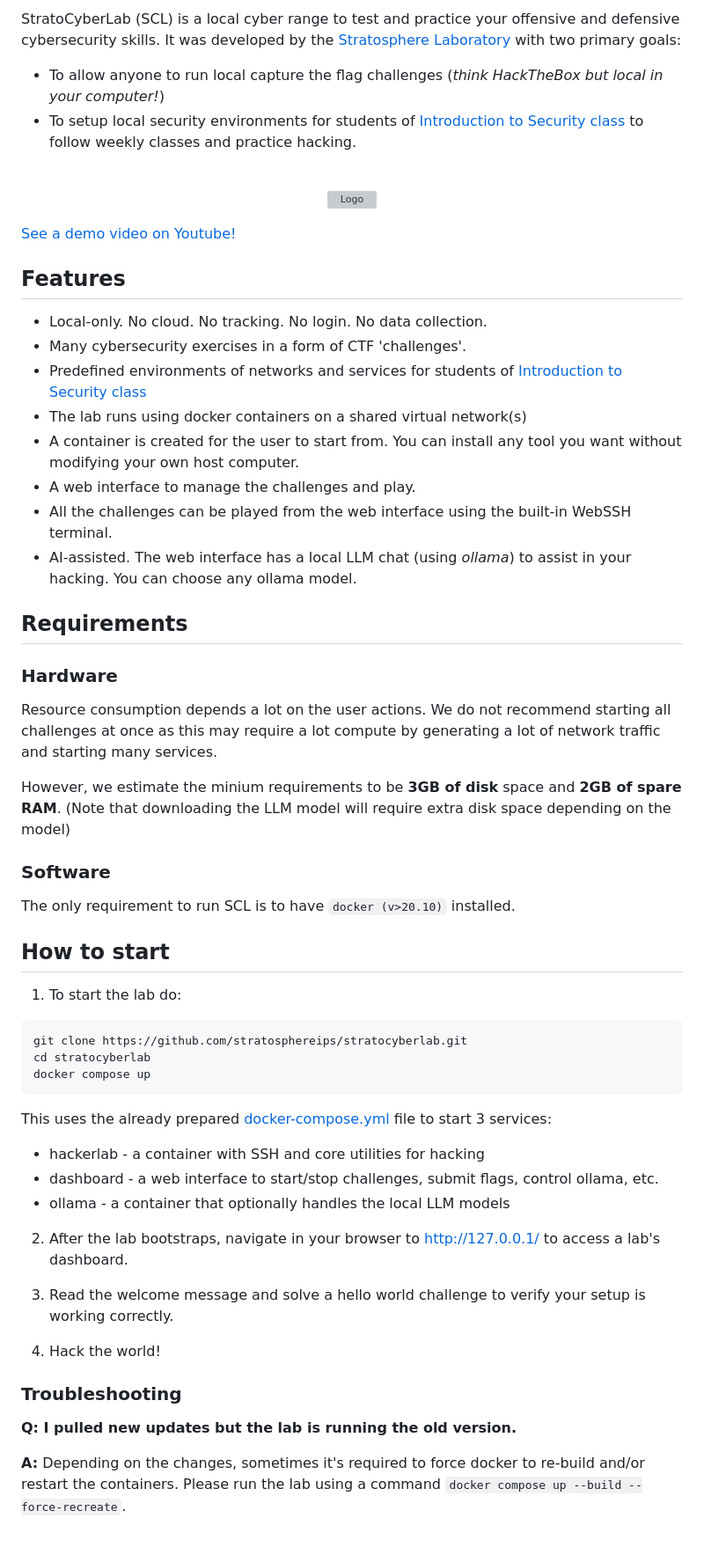
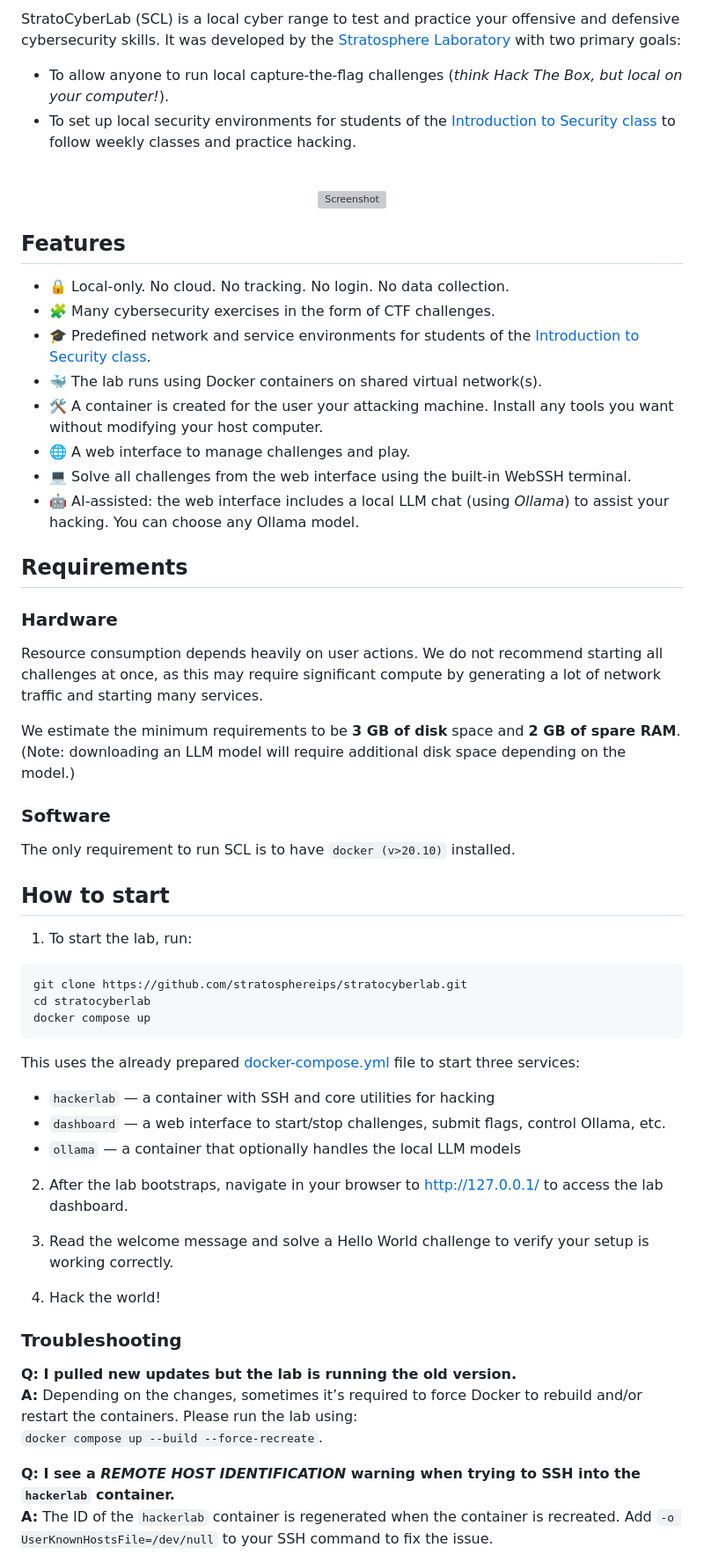
Before and after one commit to stratosphereips/stratocyberlab, a Markdown page: README.md, the part around one of its changes. Shown at 88% size. GitHub-like rendering; blank space fills up the shorter version; grey boxes are pictures that could not be loaded.

Commit message:
fix typos in readme.md

````diff
--- a/README.md
+++ b/README.md
@@ -7,61 +7,61 @@
 
 StratoCyberLab (SCL) is a local cyber range to test and practice your offensive and defensive cybersecurity skills. It was developed by the [Stratosphere Laboratory](https://www.stratosphereips.org/) with two primary goals:
 
-* To allow anyone to run local capture the flag challenges (_think HackTheBox but local in your computer!_)
-* To setup local security environments for students of [Introduction to Security class](https://cybersecurity.bsy.fel.cvut.cz/) to follow weekly classes and practice hacking.
+* To allow anyone to run local capture-the-flag challenges (_think Hack The Box, but local on your computer!_).
+* To set up local security environments for students of the [Introduction to Security class](https://cybersecurity.bsy.fel.cvut.cz/) to follow weekly classes and practice hacking.
 
 <br>
 
 <p align="center">
-  <img src="https://github.com/user-attachments/assets/d0164304-c7b2-4f3a-8ac9-2bfcbc52e573" alt="Logo" width="800"/>
+  <img src="https://github.com/user-attachments/assets/d0164304-c7b2-4f3a-8ac9-2bfcbc52e573" alt="Screenshot" width="800"/>
 </p>
 
-[See a demo video on Youtube!](https://www.youtube.com/watch?v=dkNBveT3Sqg)
-
 ## Features
-* Local-only. No cloud. No tracking. No login. No data collection.
-* Many cybersecurity exercises in a form of CTF 'challenges'.
-* Predefined environments of networks and services for students of [Introduction to Security class](https://cybersecurity.bsy.fel.cvut.cz/)
-* The lab runs using docker containers on a shared virtual network(s)
-* A container is created for the user to start from. You can install any tool you want without modifying your own host computer.
-* A web interface to manage the challenges and play.
-* All the challenges can be played from the web interface using the built-in WebSSH terminal.
-* AI-assisted. The web interface has a local LLM chat (using _ollama_) to assist in your hacking. You can choose any ollama model.
+* 🔒 Local-only. No cloud. No tracking. No login. No data collection.
+* 🧩 Many cybersecurity exercises in the form of CTF challenges.
+* 🎓 Predefined network and service environments for students of the [Introduction to Security class](https://cybersecurity.bsy.fel.cvut.cz/).
+* 🐳 The lab runs using Docker containers on shared virtual network(s).
+* 🛠️ A container is created for the user your attacking machine. Install any tools you want without modifying your host computer.
+* 🌐 A web interface to manage challenges and play.
+* 💻 Solve all challenges from the web interface using the built-in WebSSH terminal.
+* 🤖 AI-assisted: the web interface includes a local LLM chat (using _Ollama_) to assist your hacking. You can choose any Ollama model.
 
 ## Requirements
 
 ### Hardware
-Resource consumption depends a lot on the user actions. We do not recommend starting all challenges at once
-as this may require a lot compute by generating a lot of network traffic and starting many services.
+Resource consumption depends heavily on user actions. We do not recommend starting all challenges at once, as this may require significant compute by generating a lot of network traffic and starting many services.
 
-However, we estimate the minium requirements to be **3GB of disk** space and **2GB of spare RAM**. (Note that downloading the LLM model will require extra disk space depending on the model)
+We estimate the minimum requirements to be **3 GB of disk** space and **2 GB of spare RAM**. (Note: downloading an LLM model will require additional disk space depending on the model.)
 
 ### Software
 The only requirement to run SCL is to have `docker (v>20.10)` installed.
 
 ## How to start
 
-1.  To start the lab do:
+1. To start the lab, run:
 ```bash
 git clone https://github.com/stratosphereips/stratocyberlab.git
 cd stratocyberlab
 docker compose up
 ```
 
-This uses the already prepared [docker-compose.yml](./docker-compose.yml) file to start 3 services:
-* hackerlab - a container with SSH and core utilities for hacking
-* dashboard - a web interface to start/stop challenges, submit flags, control ollama, etc.
-* ollama - a container that optionally handles the local LLM models
+This uses the already prepared [docker-compose.yml](./docker-compose.yml) file to start three services:
+* `hackerlab` — a container with SSH and core utilities for hacking
+* `dashboard` — a web interface to start/stop challenges, submit flags, control Ollama, etc.
+* `ollama` — a container that optionally handles the local LLM models
 
-2. After the lab bootstraps, navigate in your browser to [http://127.0.0.1/](http://127.0.0.1/) to access a lab's dashboard.
+2. After the lab bootstraps, navigate in your browser to [http://127.0.0.1/](http://127.0.0.1/) to access the lab dashboard.
 
-3. Read the welcome message and solve a hello world challenge to verify your setup is working correctly.
+3. Read the welcome message and solve a Hello World challenge to verify your setup is working correctly.
 
 4. Hack the world!
 
 ### Troubleshooting
 
 **Q: I pulled new updates but the lab is running the old version.**
+**A:** Depending on the changes, sometimes it’s required to force Docker to rebuild and/or restart the containers. Please run the lab using:
+`docker compose up --build --force-recreate`.
 
-**A:** Depending on the changes, sometimes it's required to force docker to re-build and/or restart the containers. Please run the lab using a command `docker compose up --build --force-recreate`.
+**Q: I see a _REMOTE HOST IDENTIFICATION_ warning when trying to SSH into the `hackerlab` container.**
+**A:** The ID of the `hackerlab` container is regenerated when the container is recreated. Add `-o UserKnownHostsFile=/dev/null` to your SSH command to fix the issue.
 
````
Also changed, not shown: other parts of README.md (+2 -7 lines).
